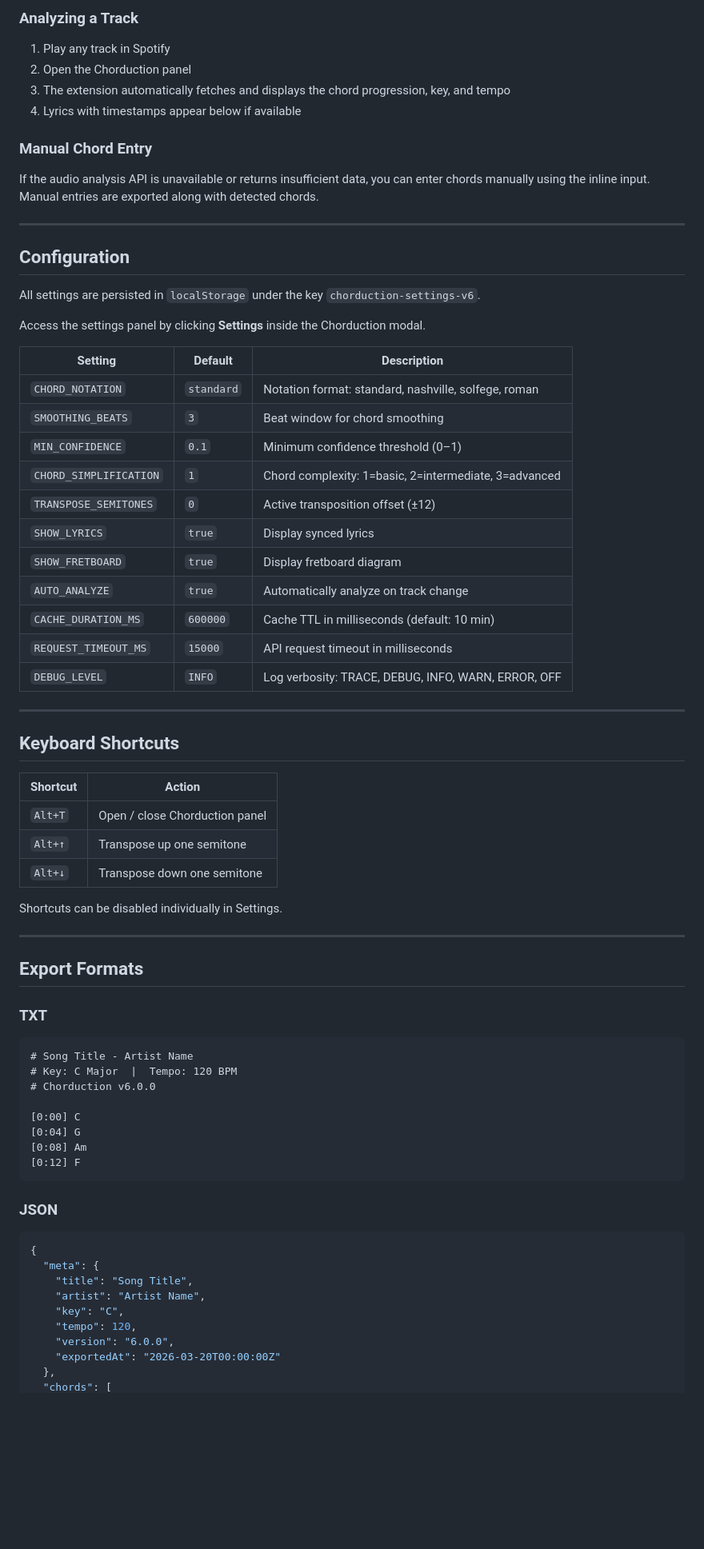
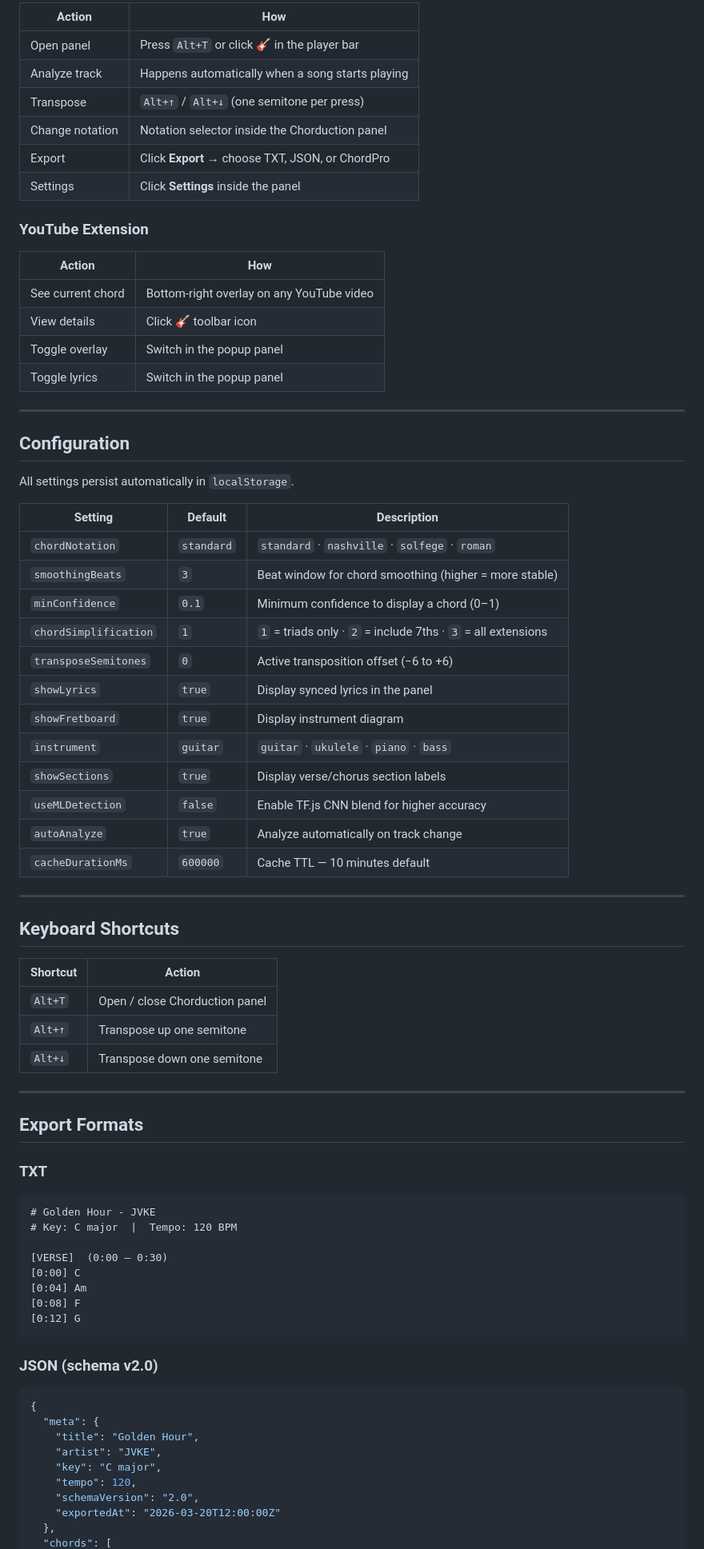
Before and after one commit to tanobuffone/chorduction, a Markdown page: README.md, the part around one of its changes. Shown at 80% size. Rendered like a GitHub page; blank space fills up the shorter version.

````diff
--- a/README.md
+++ b/README.md
@@ -112,34 +144,42 @@ spicetify apply
 
-### Analyzing a Track
-1. Play any track in Spotify
-2. Open the Chorduction panel
-3. The extension automatically fetches and displays the chord progression, key, and tempo
-4. Lyrics with timestamps appear below if available
+| Action | How |
+|--------|-----|
+| Open panel | Press `Alt+T` or click 🎸 in the player bar |
+| Analyze track | Happens automatically when a song starts playing |
+| Transpose | `Alt+↑` / `Alt+↓` (one semitone per press) |
+| Change notation | Notation selector inside the Chorduction panel |
+| Export | Click **Export** → choose TXT, JSON, or ChordPro |
+| Settings | Click **Settings** inside the panel |
 
-### Manual Chord Entry
-If the audio analysis API is unavailable or returns insufficient data, you can enter chords manually using the inline input. Manual entries are exported along with detected chords.
+### YouTube Extension
+
+| Action | How |
+|--------|-----|
+| See current chord | Bottom-right overlay on any YouTube video |
+| View details | Click 🎸 toolbar icon |
+| Toggle overlay | Switch in the popup panel |
+| Toggle lyrics | Switch in the popup panel |
 
 ---
 
 ## Configuration
 
-All settings are persisted in `localStorage` under the key `chorduction-settings-v6`.
-
-Access the settings panel by clicking **Settings** inside the Chorduction modal.
+All settings persist automatically in `localStorage`.
 
 | Setting | Default | Description |
 |---------|---------|-------------|
-| `CHORD_NOTATION` | `standard` | Notation format: standard, nashville, solfege, roman |
-| `SMOOTHING_BEATS` | `3` | Beat window for chord smoothing |
-| `MIN_CONFIDENCE` | `0.1` | Minimum confidence threshold (0–1) |
-| `CHORD_SIMPLIFICATION` | `1` | Chord complexity: 1=basic, 2=intermediate, 3=advanced |
-| `TRANSPOSE_SEMITONES` | `0` | Active transposition offset (±12) |
-| `SHOW_LYRICS` | `true` | Display synced lyrics |
-| `SHOW_FRETBOARD` | `true` | Display fretboard diagram |
-| `AUTO_ANALYZE` | `true` | Automatically analyze on track change |
-| `CACHE_DURATION_MS` | `600000` | Cache TTL in milliseconds (default: 10 min) |
-| `REQUEST_TIMEOUT_MS` | `15000` | API request timeout in milliseconds |
-| `DEBUG_LEVEL` | `INFO` | Log verbosity: TRACE, DEBUG, INFO, WARN, ERROR, OFF |
+| `chordNotation` | `standard` | `standard` · `nashville` · `solfege` · `roman` |
+| `smoothingBeats` | `3` | Beat window for chord smoothing (higher = more stable) |
+| `minConfidence` | `0.1` | Minimum confidence to display a chord (0–1) |
+| `chordSimplification` | `1` | `1` = triads only · `2` = include 7ths · `3` = all extensions |
+| `transposeSemitones` | `0` | Active transposition offset (−6 to +6) |
+| `showLyrics` | `true` | Display synced lyrics in the panel |
+| `showFretboard` | `true` | Display instrument diagram |
+| `instrument` | `guitar` | `guitar` · `ukulele` · `piano` · `bass` |
+| `showSections` | `true` | Display verse/chorus section labels |
+| `useMLDetection` | `false` | Enable TF.js CNN blend for higher accuracy |
+| `autoAnalyze` | `true` | Analyze automatically on track change |
+| `cacheDurationMs` | `600000` | Cache TTL — 10 minutes default |
 
 ---
 
@@ -151,33 +191,31 @@ Access the settings panel by clicking **Settings** inside the Chorduction modal.
 | `Alt+↑` | Transpose up one semitone |
 | `Alt+↓` | Transpose down one semitone |
 
-Shortcuts can be disabled individually in Settings.
-
 ---
 
 ## Export Formats
 
 ### TXT
 ```
-# Song Title - Artist Name
-# Key: C Major  |  Tempo: 120 BPM
-# Chorduction v6.0.0
+# Golden Hour - JVKE
+# Key: C major  |  Tempo: 120 BPM
 
+[VERSE]  (0:00 – 0:30)
 [0:00] C
-[0:04] G
-[0:08] Am
-[0:12] F
+[0:04] Am
+[0:08] F
+[0:12] G
 ```
 
-### JSON
+### JSON (schema v2.0)
 ```json
 {
   "meta": {
-    "title": "Song Title",
-    "artist": "Artist Name",
-    "key": "C",
+    "title": "Golden Hour",
+    "artist": "JVKE",
+    "key": "C major",
     "tempo": 120,
-    "version": "6.0.0",
-    "exportedAt": "2026-03-20T00:00:00Z"
+    "schemaVersion": "2.0",
+    "exportedAt": "2026-03-20T12:00:00Z"
   },
   "chords": [
````
Also changed, not shown: other parts of README.md (+261 -223 lines).
